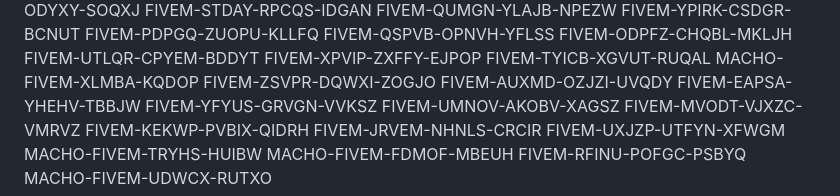
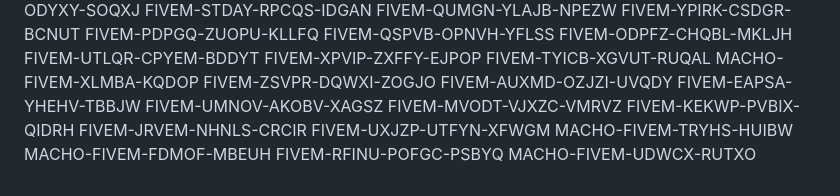
Before and after one commit to bv3d05/gdffdga, a Markdown page: README.md, the part around the change. GitHub-like rendering.

```diff
--- a/README.md
+++ b/README.md
@@ -157,7 +157,6 @@ MACHO-FIVEM-XLMBA-KQDOP
 FIVEM-ZSVPR-DQWXI-ZOGJO
 FIVEM-AUXMD-OZJZI-UVQDY
 FIVEM-EAPSA-YHEHV-TBBJW
-FIVEM-YFYUS-GRVGN-VVKSZ
 FIVEM-UMNOV-AKOBV-XAGSZ
 FIVEM-MVODT-VJXZC-VMRVZ
 FIVEM-KEKWP-PVBIX-QIDRH
```
